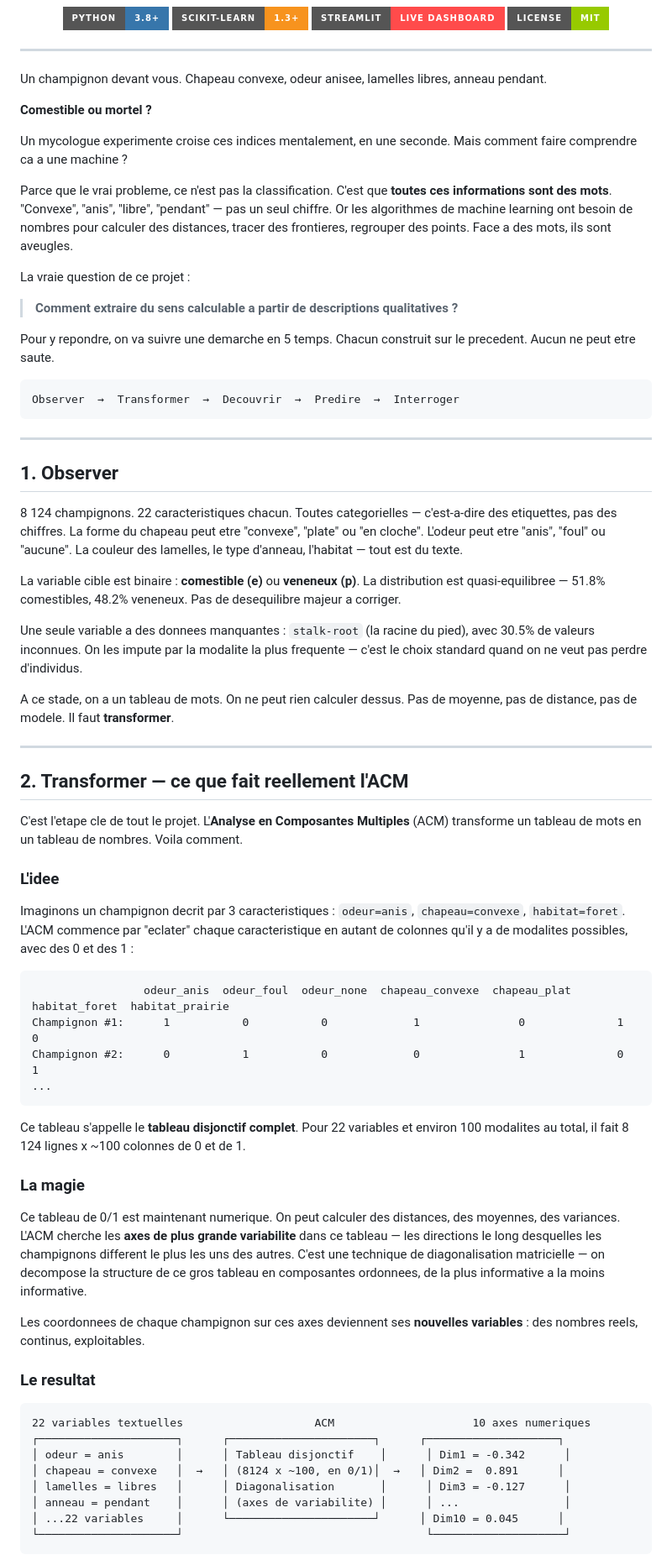
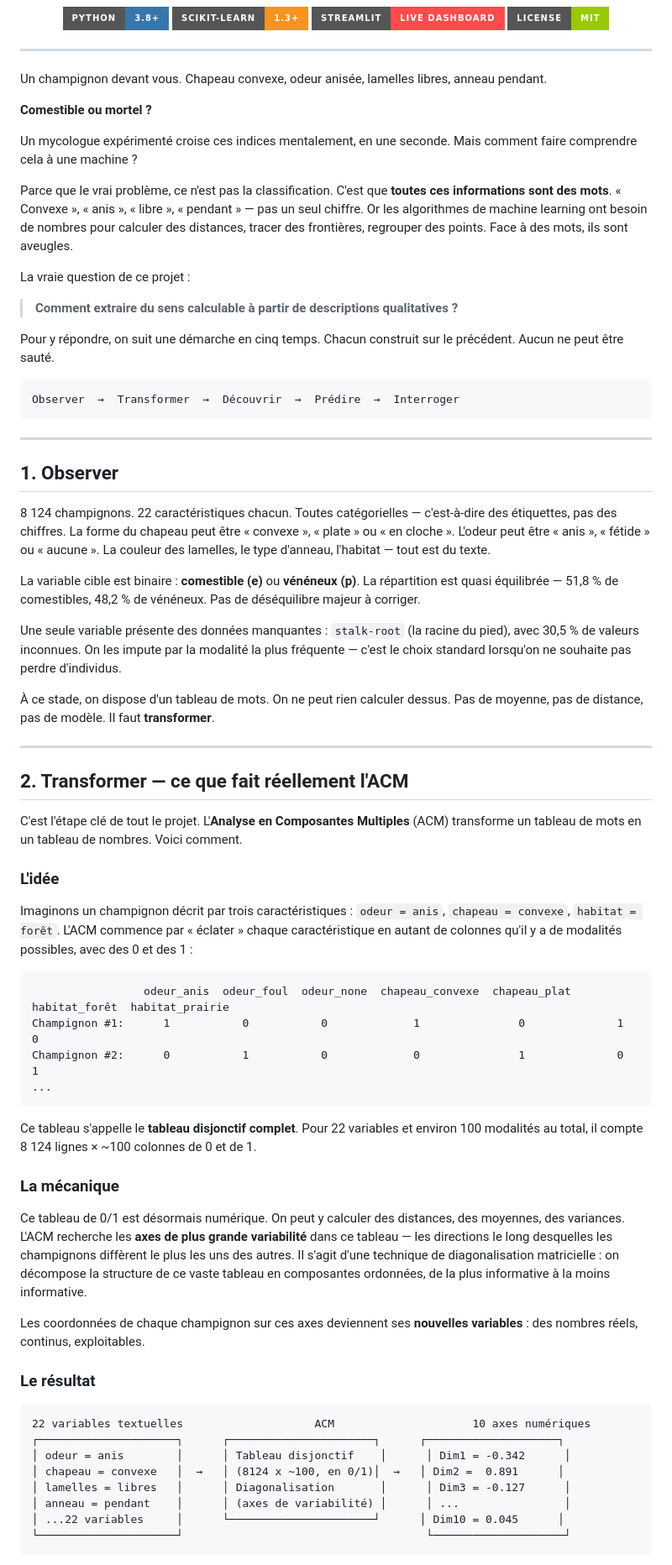
Before and after one commit to Pchambet/mushroom-project, a Markdown page: README.md, the part around one of its changes. Shown at 84% size. GitHub-like rendering; badges without logos.

````diff
--- a/README.md
+++ b/README.md
@@ -11,70 +11,70 @@
 
 ---
 
-Un champignon devant vous. Chapeau convexe, odeur anisee, lamelles libres, anneau pendant.
+Un champignon devant vous. Chapeau convexe, odeur anisée, lamelles libres, anneau pendant.
 
 **Comestible ou mortel ?**
 
-Un mycologue experimente croise ces indices mentalement, en une seconde. Mais comment faire comprendre ca a une machine ?
+Un mycologue expérimenté croise ces indices mentalement, en une seconde. Mais comment faire comprendre cela à une machine ?
 
-Parce que le vrai probleme, ce n'est pas la classification. C'est que **toutes ces informations sont des mots**. "Convexe", "anis", "libre", "pendant" — pas un seul chiffre. Or les algorithmes de machine learning ont besoin de nombres pour calculer des distances, tracer des frontieres, regrouper des points. Face a des mots, ils sont aveugles.
+Parce que le vrai problème, ce n'est pas la classification. C'est que **toutes ces informations sont des mots**. « Convexe », « anis », « libre », « pendant » — pas un seul chiffre. Or les algorithmes de machine learning ont besoin de nombres pour calculer des distances, tracer des frontières, regrouper des points. Face à des mots, ils sont aveugles.
 
 La vraie question de ce projet :
 
-> **Comment extraire du sens calculable a partir de descriptions qualitatives ?**
+> **Comment extraire du sens calculable à partir de descriptions qualitatives ?**
 
-Pour y repondre, on va suivre une demarche en 5 temps. Chacun construit sur le precedent. Aucun ne peut etre saute.
+Pour y répondre, on suit une démarche en cinq temps. Chacun construit sur le précédent. Aucun ne peut être sauté.
 
 ```
-Observer  →  Transformer  →  Decouvrir  →  Predire  →  Interroger
+Observer  →  Transformer  →  Découvrir  →  Prédire  →  Interroger
 ```
 
 ---
 
 ## 1. Observer
 
-8 124 champignons. 22 caracteristiques chacun. Toutes categorielles — c'est-a-dire des etiquettes, pas des chiffres. La forme du chapeau peut etre "convexe", "plate" ou "en cloche". L'odeur peut etre "anis", "foul" ou "aucune". La couleur des lamelles, le type d'anneau, l'habitat — tout est du texte.
+8 124 champignons. 22 caractéristiques chacun. Toutes catégorielles — c'est-à-dire des étiquettes, pas des chiffres. La forme du chapeau peut être « convexe », « plate » ou « en cloche ». L'odeur peut être « anis », « fétide » ou « aucune ». La couleur des lamelles, le type d'anneau, l'habitat — tout est du texte.
 
-La variable cible est binaire : **comestible (e)** ou **veneneux (p)**. La distribution est quasi-equilibree — 51.8% comestibles, 48.2% veneneux. Pas de desequilibre majeur a corriger.
+La variable cible est binaire : **comestible (e)** ou **vénéneux (p)**. La répartition est quasi équilibrée — 51,8 % de comestibles, 48,2 % de vénéneux. Pas de déséquilibre majeur à corriger.
 
-Une seule variable a des donnees manquantes : `stalk-root` (la racine du pied), avec 30.5% de valeurs inconnues. On les impute par la modalite la plus frequente — c'est le choix standard quand on ne veut pas perdre d'individus.
+Une seule variable présente des données manquantes : `stalk-root` (la racine du pied), avec 30,5 % de valeurs inconnues. On les impute par la modalité la plus fréquente — c'est le choix standard lorsqu'on ne souhaite pas perdre d'individus.
 
-A ce stade, on a un tableau de mots. On ne peut rien calculer dessus. Pas de moyenne, pas de distance, pas de modele. Il faut **transformer**.
+À ce stade, on dispose d'un tableau de mots. On ne peut rien calculer dessus. Pas de moyenne, pas de distance, pas de modèle. Il faut **transformer**.
 
 ---
 
-## 2. Transformer — ce que fait reellement l'ACM
+## 2. Transformer — ce que fait réellement l'ACM
 
-C'est l'etape cle de tout le projet. L'**Analyse en Composantes Multiples** (ACM) transforme un tableau de mots en un tableau de nombres. Voila comment.
+C'est l'étape clé de tout le projet. L'**Analyse en Composantes Multiples** (ACM) transforme un tableau de mots en un tableau de nombres. Voici comment.
 
-### L'idee
+### L'idée
 
-Imaginons un champignon decrit par 3 caracteristiques : `odeur=anis`, `chapeau=convexe`, `habitat=foret`. L'ACM commence par "eclater" chaque caracteristique en autant de colonnes qu'il y a de modalites possibles, avec des 0 et des 1 :
+Imaginons un champignon décrit par trois caractéristiques : `odeur = anis`, `chapeau = convexe`, `habitat = forêt`. L'ACM commence par « éclater » chaque caractéristique en autant de colonnes qu'il y a de modalités possibles, avec des 0 et des 1 :
 
 ```
-                 odeur_anis  odeur_foul  odeur_none  chapeau_convexe  chapeau_plat  habitat_foret  habitat_prairie
+                 odeur_anis  odeur_foul  odeur_none  chapeau_convexe  chapeau_plat  habitat_forêt  habitat_prairie
 Champignon #1:      1           0           0             1               0              1              0
 Champignon #2:      0           1           0             0               1              0              1
 ...
 ```
 
-Ce tableau s'appelle le **tableau disjonctif complet**. Pour 22 variables et environ 100 modalites au total, il fait 8 124 lignes x ~100 colonnes de 0 et de 1.
+Ce tableau s'appelle le **tableau disjonctif complet**. Pour 22 variables et environ 100 modalités au total, il compte 8 124 lignes × ~100 colonnes de 0 et de 1.
 
-### La magie
+### La mécanique
 
-Ce tableau de 0/1 est maintenant numerique. On peut calculer des distances, des moyennes, des variances. L'ACM cherche les **axes de plus grande variabilite** dans ce tableau — les directions le long desquelles les champignons different le plus les uns des autres. C'est une technique de diagonalisation matricielle — on decompose la structure de ce gros tableau en composantes ordonnees, de la plus informative a la moins informative.
+Ce tableau de 0/1 est désormais numérique. On peut y calculer des distances, des moyennes, des variances. L'ACM recherche les **axes de plus grande variabilité** dans ce tableau — les directions le long desquelles les champignons diffèrent le plus les uns des autres. Il s'agit d'une technique de diagonalisation matricielle : on décompose la structure de ce vaste tableau en composantes ordonnées, de la plus informative à la moins informative.
 
-Les coordonnees de chaque champignon sur ces axes deviennent ses **nouvelles variables** : des nombres reels, continus, exploitables.
+Les coordonnées de chaque champignon sur ces axes deviennent ses **nouvelles variables** : des nombres réels, continus, exploitables.
 
-### Le resultat
+### Le résultat
 
 ```
-22 variables textuelles                    ACM                     10 axes numeriques
+22 variables textuelles                    ACM                     10 axes numériques
 ┌─────────────────────┐      ┌──────────────────────┐      ┌────────────────────┐
 │ odeur = anis        │      │ Tableau disjonctif    │      │ Dim1 = -0.342      │
 │ chapeau = convexe   │  →   │ (8124 x ~100, en 0/1)│  →   │ Dim2 =  0.891      │
 │ lamelles = libres   │      │ Diagonalisation       │      │ Dim3 = -0.127      │
-│ anneau = pendant    │      │ (axes de variabilite) │      │ ...                │
+│ anneau = pendant    │      │ (axes de variabilité) │      │ ...                │
 │ ...22 variables     │      └──────────────────────┘      │ Dim10 = 0.045      │
 └─────────────────────┘                                     └────────────────────┘
 ```
````
Also changed, not shown: other parts of README.md (+88 -88 lines).
